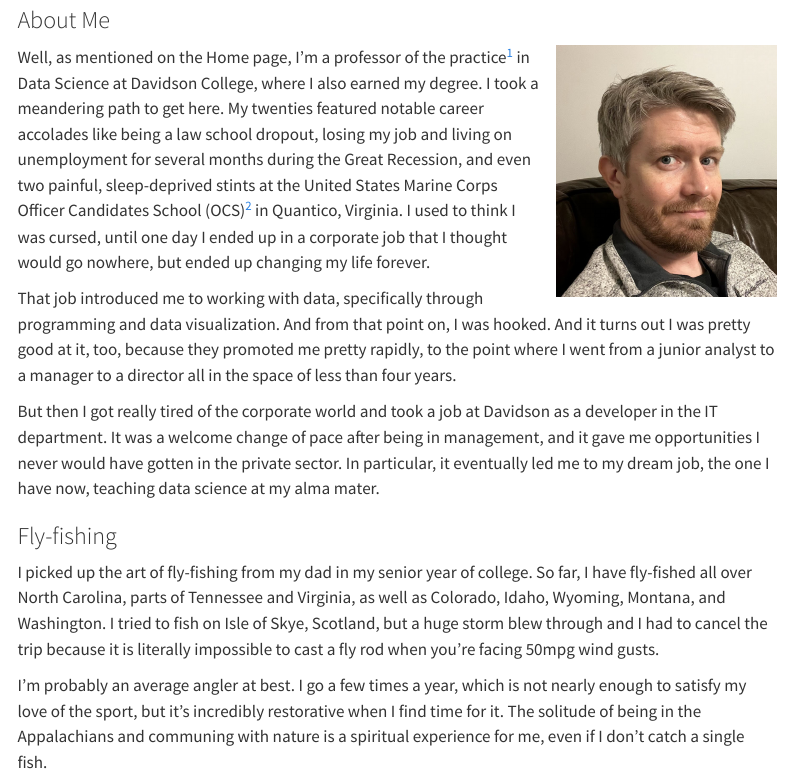
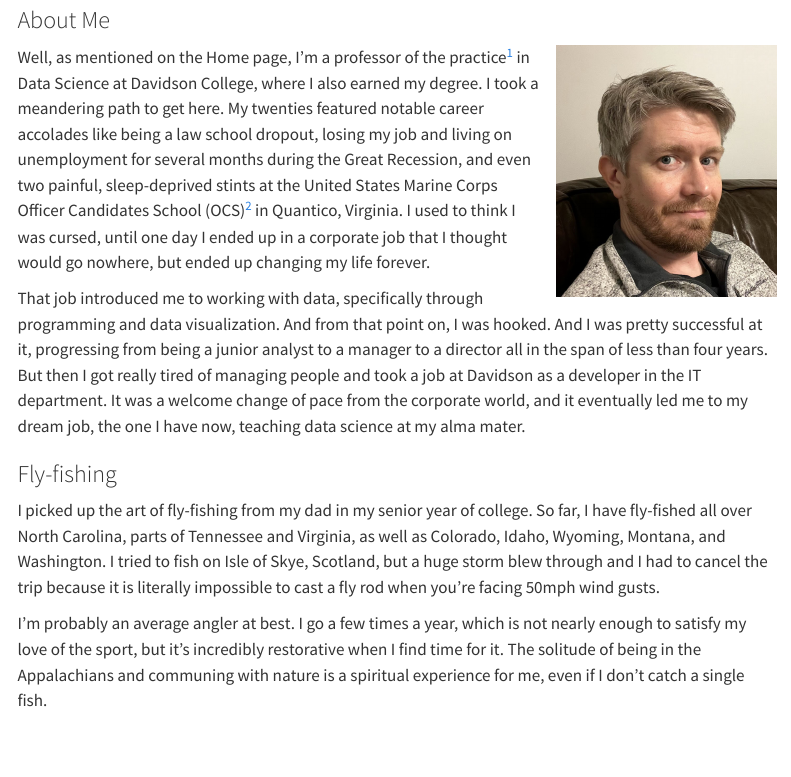
Before and after one commit to pebenbow/pete.benbow, a Quarto document (bio.qmd): the page in a window 1100 px wide, from 160 px down. Rendered offline with R 4.5, knitr and Pandoc in place of Quarto, with nearby package versions; menus at the side of the page are left out.

Commit message:
A few small site tweaks

```diff
--- a/bio.qmd
+++ b/bio.qmd
@@ -27,15 +27,11 @@ think I was cursed, until one day I ended up in a corporate job that I thought
 would go nowhere, but ended up changing my life forever.
 
 That job introduced me to working with data, specifically through programming and
-data visualization. And from that point on, I was hooked. And it turns out I was
-pretty good at it, too, because they promoted me pretty rapidly, to the point where
-I went from a junior analyst to a manager to a director all in the space of less
-than four years.
-
-But then I got really tired of the corporate world and took a job at Davidson
-as a developer in the IT department. It was a welcome change of pace after being
-in management, and it gave me opportunities I never would have gotten in the private
-sector. In particular, it eventually led me to my dream job, the one I have now,
+data visualization. And from that point on, I was hooked. And I was pretty successful at it,
+progressing from being a junior analyst to a manager to a director all in the span of less
+than four years. But then I got really tired of managing people and took a job at Davidson
+as a developer in the IT department. It was a welcome change of pace from the
+corporate world, and it eventually led me to my dream job, the one I have now,
 teaching data science at my alma mater.
 
 ### Fly-fishing
@@ -44,7 +40,7 @@ I picked up the art of fly-fishing from my dad in my senior year of college.
 So far, I have fly-fished all over North Carolina, parts of Tennessee and Virginia,
 as well as Colorado, Idaho, Wyoming, Montana, and Washington. I tried to fish on
 Isle of Skye, Scotland, but a huge storm blew through and I had to cancel the trip
-because it is literally impossible to cast a fly rod when you're facing 50mpg wind gusts.
+because it is literally impossible to cast a fly rod when you're facing 50mph wind gusts.
 
 I'm probably an average angler at best. I go a few times a year, which is not nearly
 enough to satisfy my love of the sport, but it's incredibly restorative when I find
```
Also changed, not shown: 2 other files.
